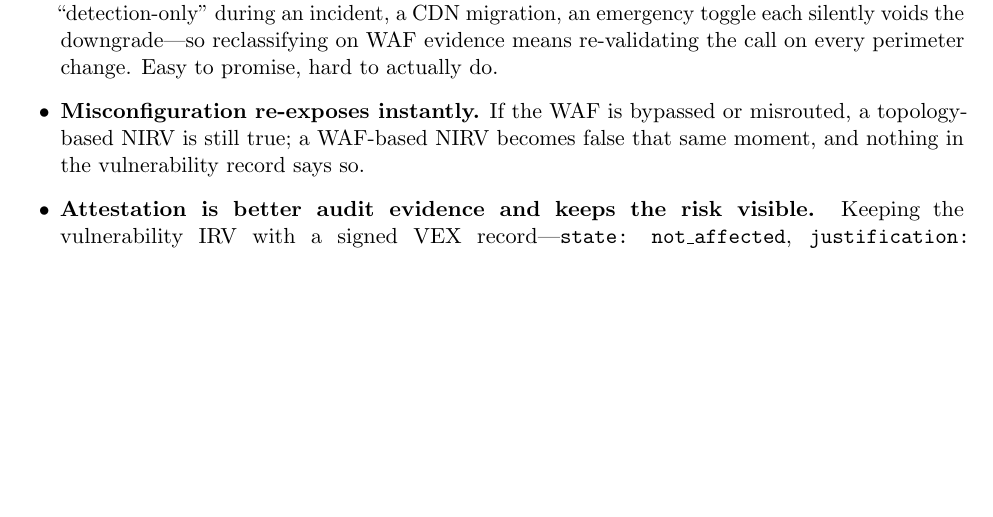
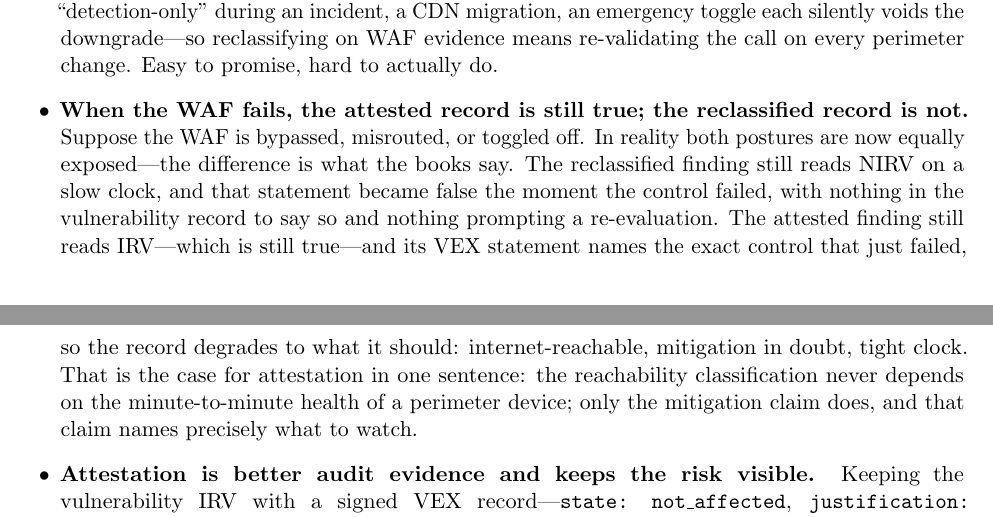
Before and after one commit to stackArmor/rfc-fedramp-vdr, a LaTeX paper (internet-accessibility.tex): part of page 13 of 16 before the commit and two parts of pages 13 and 14 of 16 after it, the two joined at a grey line, cut so that both start at the same text, the shorter picture padded with empty space. Compiled offline with pdfLaTeX.

Commit message:
docs: map WAF-failure bullet explicitly to why attestation is recommended

```diff
--- a/internet-accessibility.tex
+++ b/internet-accessibility.tex
@@ -305,7 +305,7 @@ FedRAMP does allow you to stop counting a flaw as internet-reachable once a WAF
 \paragraph{We recommend the attestation anyway.} The reasons are practical, not regulatory:
 \begin{itemize}[leftmargin=1.5em]
 \item \textbf{WAF exclusions are fragile; topology exclusions are not.} Log4Shell showed why in real time. Within days of the first WAF rules blocking \code{\$\{jndi:ldap://...\}}, attackers published obfuscated variants---nested lookups like \code{\$\{\$\{lower:j\}ndi:...\}}---that sailed straight past the patterns, and every WAF vendor spent December 2021 chasing them. That is the difference between the two exclusions in one incident: a WAF exclusion is a bet that a signature matches every variant of the exploit an adversary can invent; a Phase~B exclusion is a bet that an attacker cannot send data over a connection that does not exist. Nobody obfuscates their way through a missing path. The WAF bet also loses quietly to your own operations---a rule dropped to ``detection-only'' during an incident, a CDN migration, an emergency toggle each silently voids the downgrade---so reclassifying on WAF evidence means re-validating the call on every perimeter change. Easy to promise, hard to actually do.
-\item \textbf{Misconfiguration re-exposes instantly.} If the WAF is bypassed or misrouted, a topology-based NIRV is still true; a WAF-based NIRV becomes false that same moment, and nothing in the vulnerability record says so.
+\item \textbf{When the WAF fails, the attested record is still true; the reclassified record is not.} Suppose the WAF is bypassed, misrouted, or toggled off. In reality both postures are now equally exposed---the difference is what the books say. The reclassified finding still reads NIRV on a slow clock, and that statement became false the moment the control failed, with nothing in the vulnerability record to say so and nothing prompting a re-evaluation. The attested finding still reads IRV---which is still true---and its VEX statement names the exact control that just failed, so the record degrades to what it should: internet-reachable, mitigation in doubt, tight clock. That is the case for attestation in one sentence: the reachability classification never depends on the minute-to-minute health of a perimeter device; only the mitigation claim does, and that claim names precisely what to watch.
 \item \textbf{Attestation is better audit evidence and keeps the risk visible.} Keeping the vulnerability IRV with a signed VEX record---\code{state: not\_affected}, \code{justification: protected\_at\_perimeter}, per the companion CycloneDX profile---hands the 3PAO a signed, machine-readable assertion naming the exact protecting control, while the provider's own dashboards keep showing the true residual risk. (A VEX document is a signed statement by the security team, not a legal instrument; its value is attribution and machine-readability, not liability transfer.)
 \item \textbf{Distribution automates cleanly.} VEX attestations publish to container registries as OCI artifacts next to the images they cover, or to object storage; scanning tools fetch them at scan time and apply the mitigation status without touching the reachability computation itself.
 \end{itemize}
```
